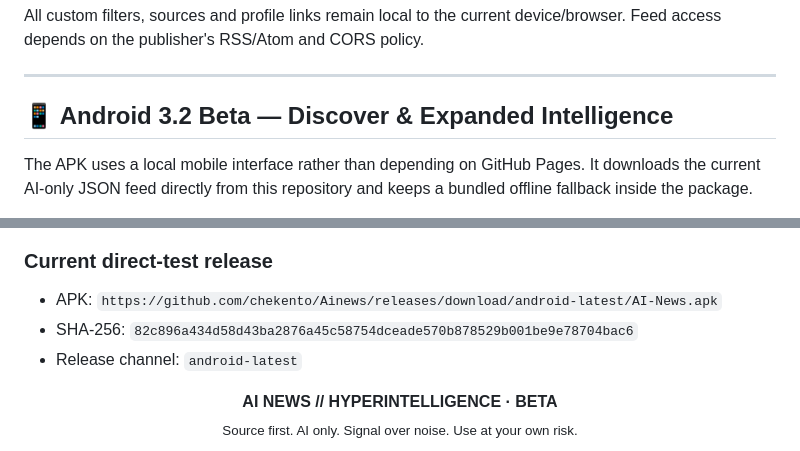
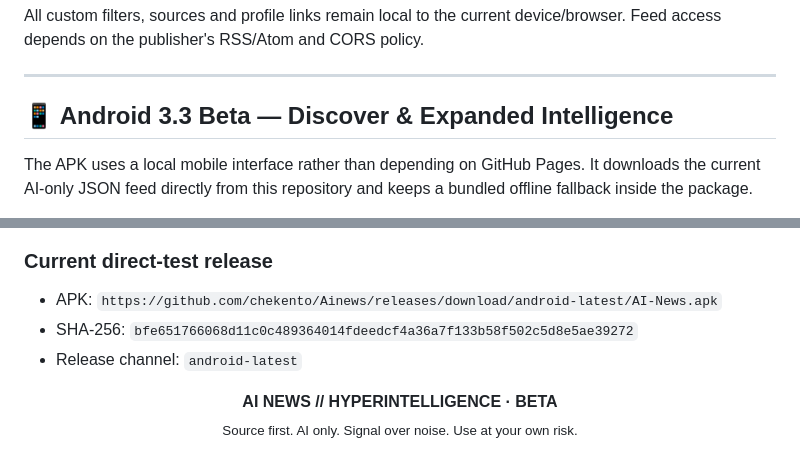
Before and after one commit to chekento/Ainews, a Markdown page: README.md, 2 parts joined by grey strips. GitHub-like rendering; folded sections open.

```diff
--- a/README.md
+++ b/README.md
@@ -169,7 +169,7 @@ All custom filters, sources and profile links remain local to the current device
 
 ---
 
-## 📱 Android 3.2 Beta — Discover & Expanded Intelligence
+## 📱 Android 3.3 Beta — Discover & Expanded Intelligence
 
 The APK uses a local mobile interface rather than depending on GitHub Pages. It downloads the current AI-only JSON feed directly from this repository and keeps a bundled offline fallback inside the package.
 
@@ -237,7 +237,7 @@ Java: 17
 ### Current direct-test release
 
 - APK: `https://github.com/chekento/Ainews/releases/download/android-latest/AI-News.apk`
-- SHA-256: `82c896a434d58d43ba2876a45c58754dceade570b878529b001be9e78704bac6`
+- SHA-256: `bfe651766068d11c0c489364014fdeedcf4a36a7f133b58f502c5d8e5ae39272`
 - Release channel: `android-latest`
 
 </details>
```
Also changed, not shown: other parts of README.md (+9 -9 lines).
